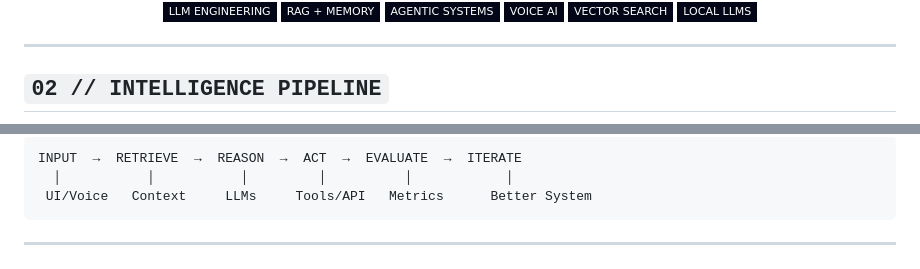
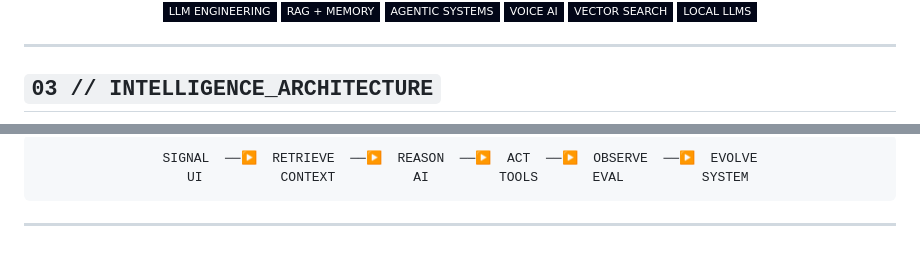
Before and after one commit to Aravindh-dev12/Aravindh-dev12, a Markdown page: README.md, 2 parts joined by grey strips. Rendered like a GitHub page; badges without logos.

````diff
--- a/README.md
+++ b/README.md
@@ -75,7 +85,7 @@ I design and ship **AI-native products, intelligent interfaces, and production-r
 
 ---
 
-## `02 // INTELLIGENCE PIPELINE`
+## `03 // INTELLIGENCE_ARCHITECTURE`
 
 ```mermaid
 flowchart LR
@@ -94,5 +109,4 @@ flowchart LR
 ```text
-INPUT  →  RETRIEVE  →  REASON  →  ACT  →  EVALUATE  →  ITERATE
-  │           │           │         │          │            │
- UI/Voice   Context     LLMs     Tools/API   Metrics      Better System
+SIGNAL  ──▶  RETRIEVE  ──▶  REASON  ──▶  ACT  ──▶  OBSERVE  ──▶  EVOLVE
+  UI          CONTEXT          AI         TOOLS       EVAL          SYSTEM
 ```
````
Also changed, not shown: other parts of README.md (+156 -142 lines).
